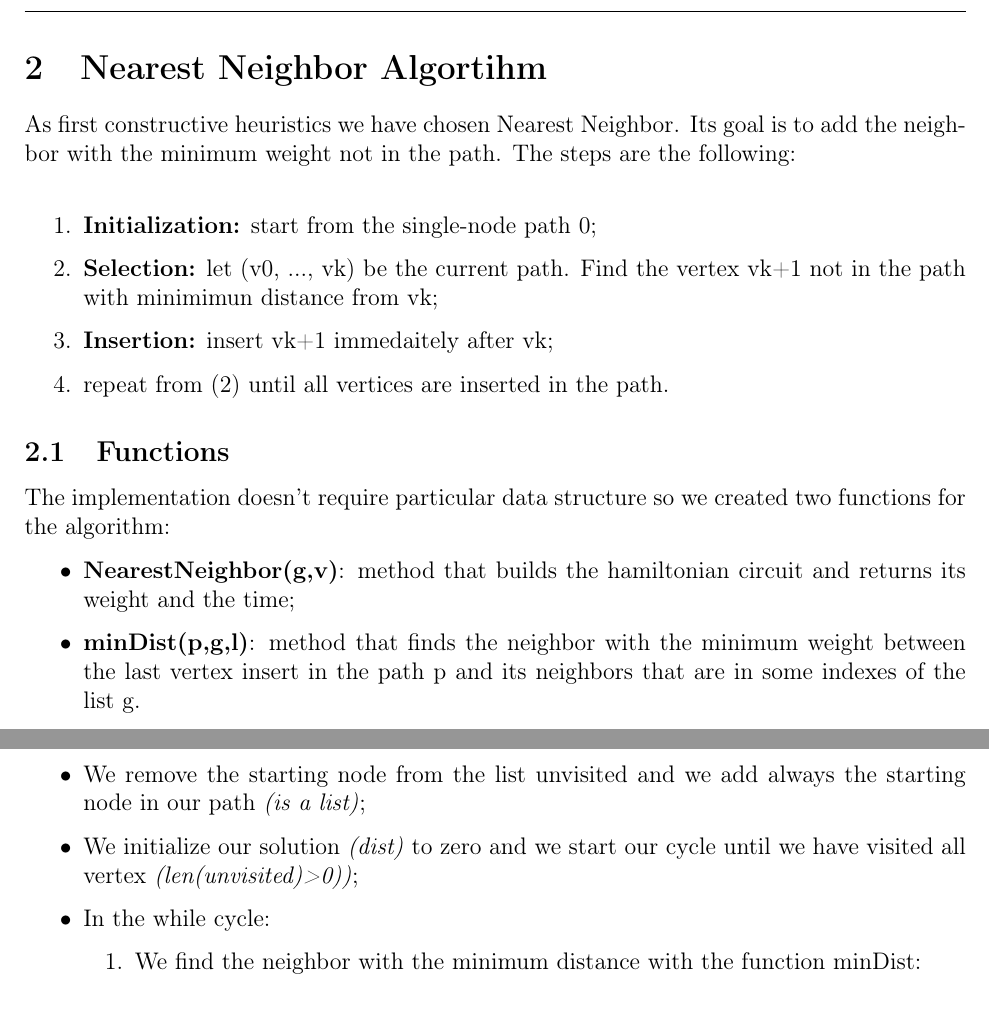
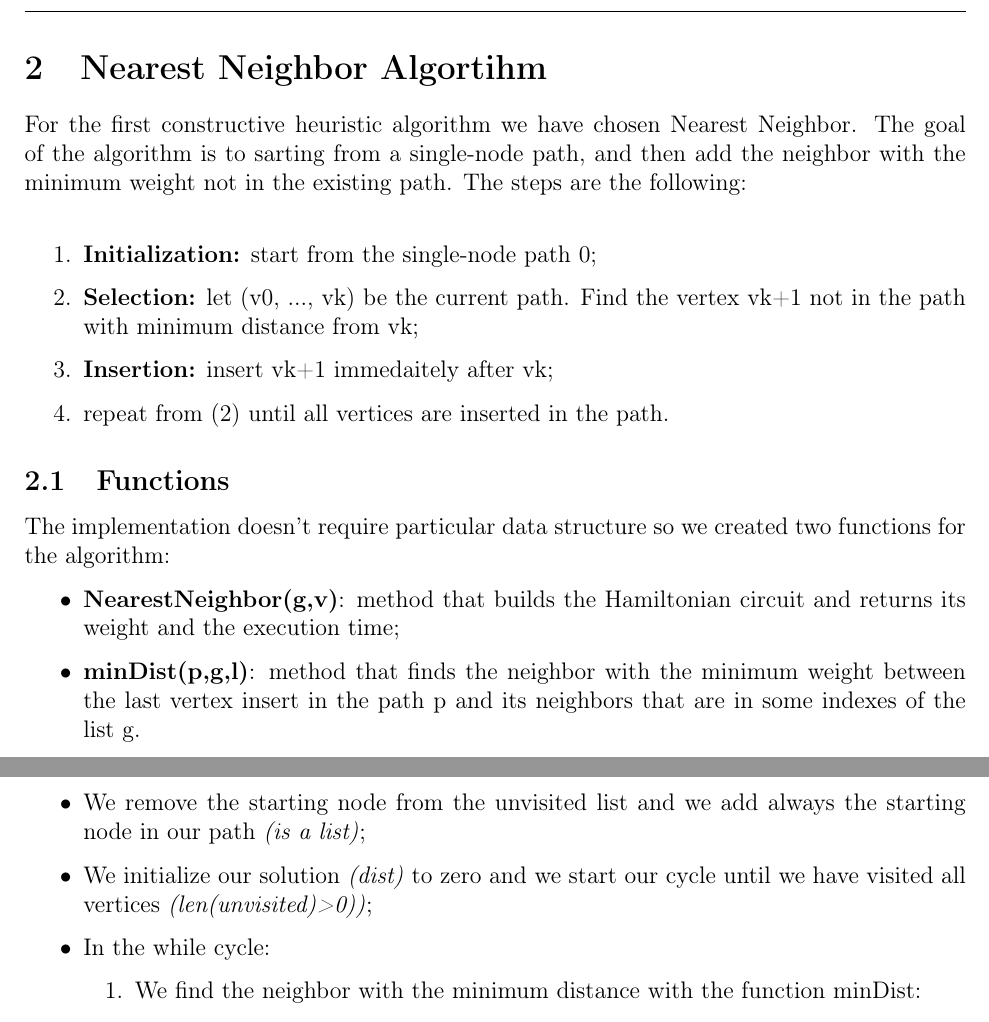
Before and after one commit to matteobudai/advancedalgorithms-assignment2, a LaTeX document (relation/relation.tex, which reads relation/Res/Sections/neirestNeighbor.tex): two parts of page 4 of 9, joined at a grey line, cut so that both start at the same text. Compiled offline with pdfLaTeX.

Commit message:
random insertion, edited text of nearestNeighbor

```diff
--- a/relation/Res/Sections/neirestNeighbor.tex
+++ b/relation/Res/Sections/neirestNeighbor.tex
@@ -1,9 +1,9 @@
 \section{Nearest Neighbor Algortihm}\label{nearest}
-As first constructive heuristics we have chosen Nearest Neighbor. Its goal is to add the neighbor with the minimum weight not in the path. The steps are the following:\\
+For the first constructive heuristic algorithm we have chosen Nearest Neighbor. The goal of the algorithm is to sarting from a single-node path, and then add the neighbor with the minimum weight not in the existing path. The steps are the following:\\
 
 \begin{enumerate}
 	\item  \textbf{Initialization:} start from the single-node path 0;
-	\item  \textbf{Selection:} let (v0, ..., vk) be the current path. Find the vertex vk+1 not in the path with minimimun distance from vk;
+	\item  \textbf{Selection:} let (v0, ..., vk) be the current path. Find the vertex vk+1 not in the path with minimum distance from vk;
 	\item  \textbf{Insertion:} insert vk+1 immedaitely after vk;
 	\item repeat from (2) until all vertices are inserted in the path.
 \end{enumerate}
@@ -12,7 +12,7 @@ As first constructive heuristics we have chosen Nearest Neighbor. Its goal is to
 \subsection{Functions}
 The implementation doesn't require particular data structure so we created two functions for the algorithm:
 \begin{itemize}
-	\item  \textbf{NearestNeighbor(g,v)}: method that builds the hamiltonian circuit and returns its weight and the time;
+	\item  \textbf{NearestNeighbor(g,v)}: method that builds the Hamiltonian circuit and returns its weight and the execution time;
 	\item  \textbf{minDist(p,g,l)}: method that finds the neighbor with the minimum weight between the last vertex insert in the path p and its neighbors that are in some indexes of the list g.
 \end{itemize}
 
@@ -22,8 +22,9 @@ The final solution is the following:
 \begin{itemize}
 	\item We start the time;
 	\item We execute a deep copy unvisited of the original list v;
-	\item We follow the algorithm and we start from the node 0 \textit{(startingNode)} of the unvisited list. \item We remove the starting node from the list unvisited and we add always the starting node in our path \textit{(is a list)};
-	\item We initialize our solution \textit{(dist)} to zero and we start our cycle until we have visited all vertex \textit{(len(unvisited)>0))};
+	\item We follow the algorithm and we start from the node 0 \textit{(startingNode)} of the unvisited list.
+	\item We remove the starting node from the unvisited list and we add always the starting node in our path \textit{(is a list)};
+	\item We initialize our solution \textit{(dist)} to zero and we start our cycle until we have visited all vertices \textit{(len(unvisited)>0))};
 	\item In the while cycle:
 		\begin{enumerate}
 			\item  We find the neighbor with the minimum distance with the function minDist:
```
Also changed, not shown: relation/Res/Sections/neirestNeighbor.tex (2 more changed lines), 1 other file.
